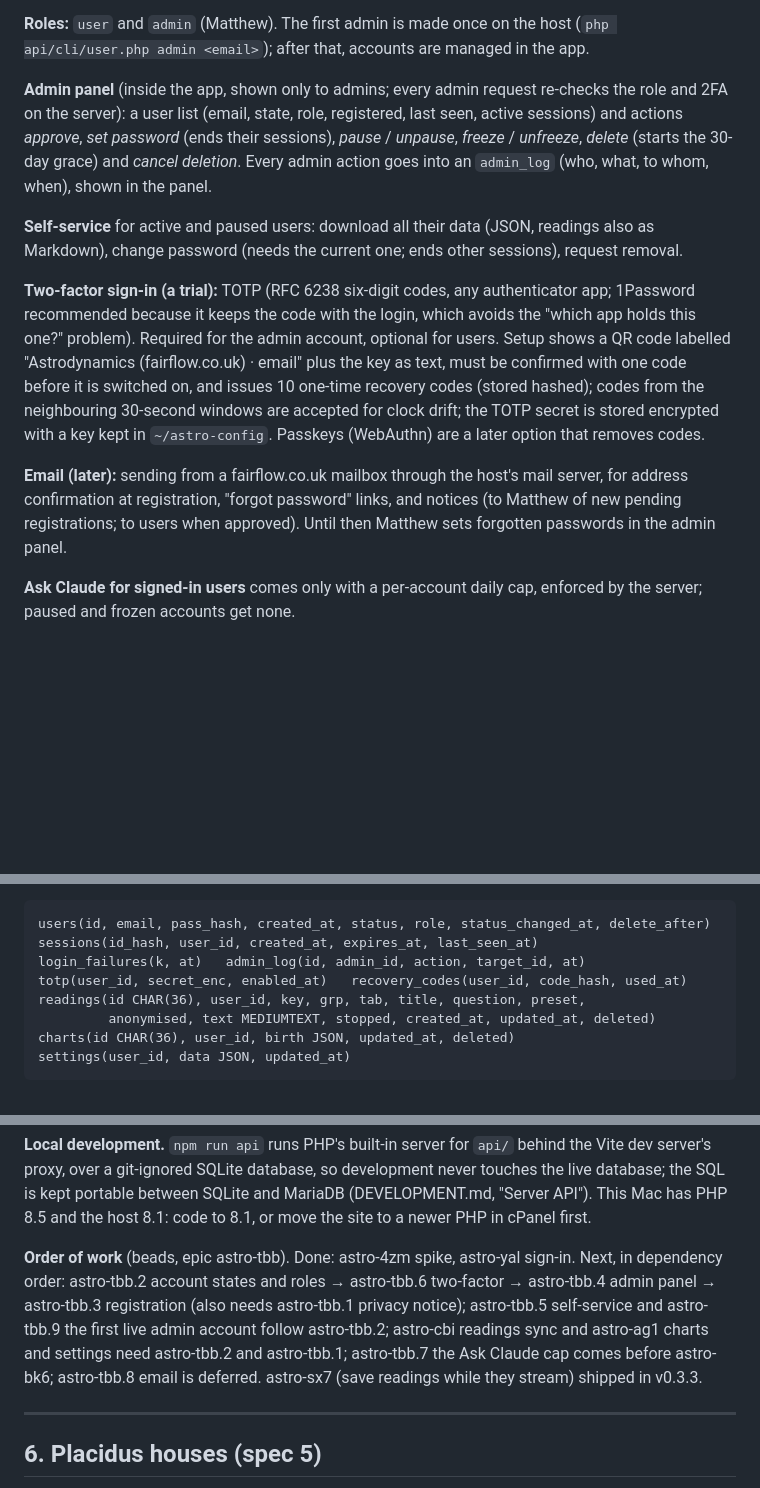
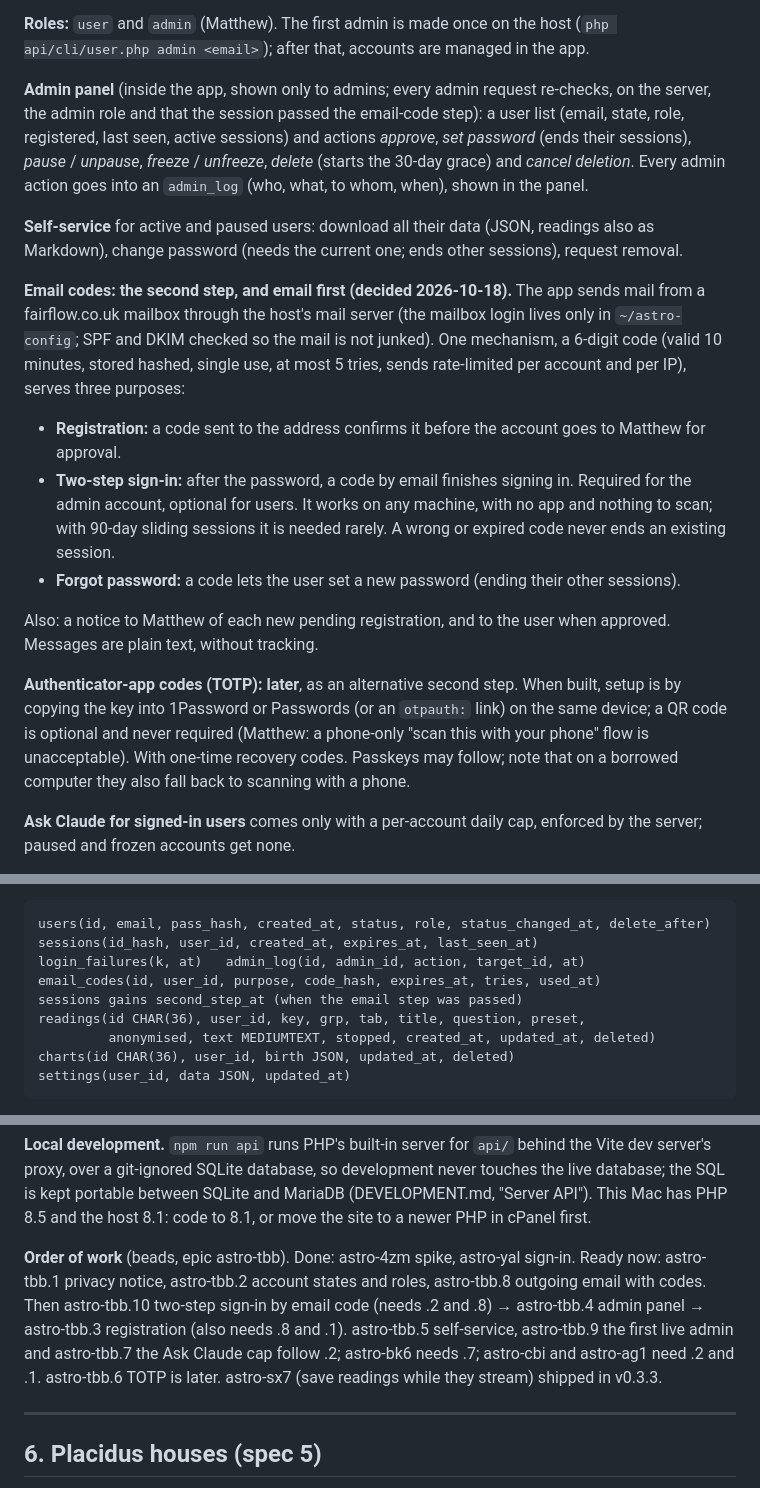
Before and after one commit to fairflow/astro, a Markdown page: docs/DESIGN.md, 3 parts joined by grey strips. Drawn GitHub-style; blank space fills up the shorter version.

Commit message:
Docs: second step by email code; outgoing email first; TOTP later
DESIGN.md §5a: one email-code mechanism (6 digits, 10 minutes, hashed,
single use, 5 tries, rate-limited) for confirming the address at
registration, the second sign-in step (required for admin, optional for
users) and forgotten passwords; TOTP deferred, and if built never
requiring a QR scan; schema sketch and order of work updated.
DECISIONS.md: 2026-10-18 entry, superseding the TOTP part of 2026-10-17.

Co-Authored-By: Claude Opus 5.5 <noreply@anthropic.com>

```diff
--- a/docs/DESIGN.md
+++ b/docs/DESIGN.md
@@ -368,7 +368,7 @@ host (`php api/cli/user.php admin <email>`); after that, accounts are managed in
 the app.
 
 **Admin panel** (inside the app, shown only to admins; every admin request
-re-checks the role and 2FA on the server): a user list (email, state, role,
+re-checks, on the server, the admin role and that the session passed the email-code step): a user list (email, state, role,
 registered, last seen, active sessions) and actions *approve*, *set password*
 (ends their sessions), *pause* / *unpause*, *freeze* / *unfreeze*, *delete*
 (starts the 30-day grace) and *cancel deletion*. Every admin action goes into an
@@ -378,20 +378,31 @@ registered, last seen, active sessions) and actions *approve*, *set password*
 readings also as Markdown), change password (needs the current one; ends other
 sessions), request removal.
 
-**Two-factor sign-in (a trial):** TOTP (RFC 6238 six-digit codes, any
-authenticator app; 1Password recommended because it keeps the code with the
-login, which avoids the "which app holds this one?" problem). Required for the
-admin account, optional for users. Setup shows a QR code labelled
-"Astrodynamics (fairflow.co.uk) · email" plus the key as text, must be confirmed
-with one code before it is switched on, and issues 10 one-time recovery codes
-(stored hashed); codes from the neighbouring 30-second windows are accepted for
-clock drift; the TOTP secret is stored encrypted with a key kept in
-`~/astro-config`. Passkeys (WebAuthn) are a later option that removes codes.
+**Email codes: the second step, and email first (decided 2026-10-18).** The
+app sends mail from a fairflow.co.uk mailbox through the host's mail server
+(the mailbox login lives only in `~/astro-config`; SPF and DKIM checked so the
+mail is not junked). One mechanism, a 6-digit code (valid 10 minutes, stored
+hashed, single use, at most 5 tries, sends rate-limited per account and per IP),
+serves three purposes:
 
-**Email (later):** sending from a fairflow.co.uk mailbox through the host's mail
-server, for address confirmation at registration, "forgot password" links, and
-notices (to Matthew of new pending registrations; to users when approved). Until
-then Matthew sets forgotten passwords in the admin panel.
+- **Registration:** a code sent to the address confirms it before the account
+  goes to Matthew for approval.
+- **Two-step sign-in:** after the password, a code by email finishes signing in.
+  Required for the admin account, optional for users. It works on any machine,
+  with no app and nothing to scan; with 90-day sliding sessions it is needed
+  rarely. A wrong or expired code never ends an existing session.
+- **Forgot password:** a code lets the user set a new password (ending their
+  other sessions).
+
+Also: a notice to Matthew of each new pending registration, and to the user when
+approved. Messages are plain text, without tracking.
+
+**Authenticator-app codes (TOTP): later**, as an alternative second step. When
+built, setup is by copying the key into 1Password or Passwords (or an
+`otpauth:` link) on the same device; a QR code is optional and never required
+(Matthew: a phone-only "scan this with your phone" flow is unacceptable). With
+one-time recovery codes. Passkeys may follow; note that on a borrowed computer
+they also fall back to scanning with a phone.
 
 **Ask Claude for signed-in users** comes only with a per-account daily cap,
 enforced by the server; paused and frozen accounts get none.
@@ -410,7 +421,8 @@ rights (download, removal, cancellation) and a contact.
 users(id, email, pass_hash, created_at, status, role, status_changed_at, delete_after)
 sessions(id_hash, user_id, created_at, expires_at, last_seen_at)
 login_failures(k, at)   admin_log(id, admin_id, action, target_id, at)
-totp(user_id, secret_enc, enabled_at)   recovery_codes(user_id, code_hash, used_at)
+email_codes(id, user_id, purpose, code_hash, expires_at, tries, used_at)
+sessions gains second_step_at (when the email step was passed)
 readings(id CHAR(36), user_id, key, grp, tab, title, question, preset,
          anonymised, text MEDIUMTEXT, stopped, created_at, updated_at, deleted)
 charts(id CHAR(36), user_id, birth JSON, updated_at, deleted)
@@ -437,13 +449,13 @@ SQLite and MariaDB (DEVELOPMENT.md, "Server API"). This Mac has PHP 8.5 and the
 host 8.1: code to 8.1, or move the site to a newer PHP in cPanel first.
 
 **Order of work** (beads, epic astro-tbb). Done: astro-4zm spike, astro-yal
-sign-in. Next, in dependency order: astro-tbb.2 account states and roles →
-astro-tbb.6 two-factor → astro-tbb.4 admin panel → astro-tbb.3 registration
-(also needs astro-tbb.1 privacy notice); astro-tbb.5 self-service and
-astro-tbb.9 the first live admin account follow astro-tbb.2; astro-cbi readings
-sync and astro-ag1 charts and settings need astro-tbb.2 and astro-tbb.1;
-astro-tbb.7 the Ask Claude cap comes before astro-bk6; astro-tbb.8 email is
-deferred. astro-sx7 (save readings while they stream) shipped in v0.3.3.
+sign-in. Ready now: astro-tbb.1 privacy notice, astro-tbb.2 account states and
+roles, astro-tbb.8 outgoing email with codes. Then astro-tbb.10 two-step sign-in
+by email code (needs .2 and .8) → astro-tbb.4 admin panel → astro-tbb.3
+registration (also needs .8 and .1). astro-tbb.5 self-service, astro-tbb.9 the
+first live admin and astro-tbb.7 the Ask Claude cap follow .2; astro-bk6 needs
+.7; astro-cbi and astro-ag1 need .2 and .1. astro-tbb.6 TOTP is later.
+astro-sx7 (save readings while they stream) shipped in v0.3.3.
 
 ---
 
```
Also changed, not shown: docs/DECISIONS.md (+6 -0 lines).
